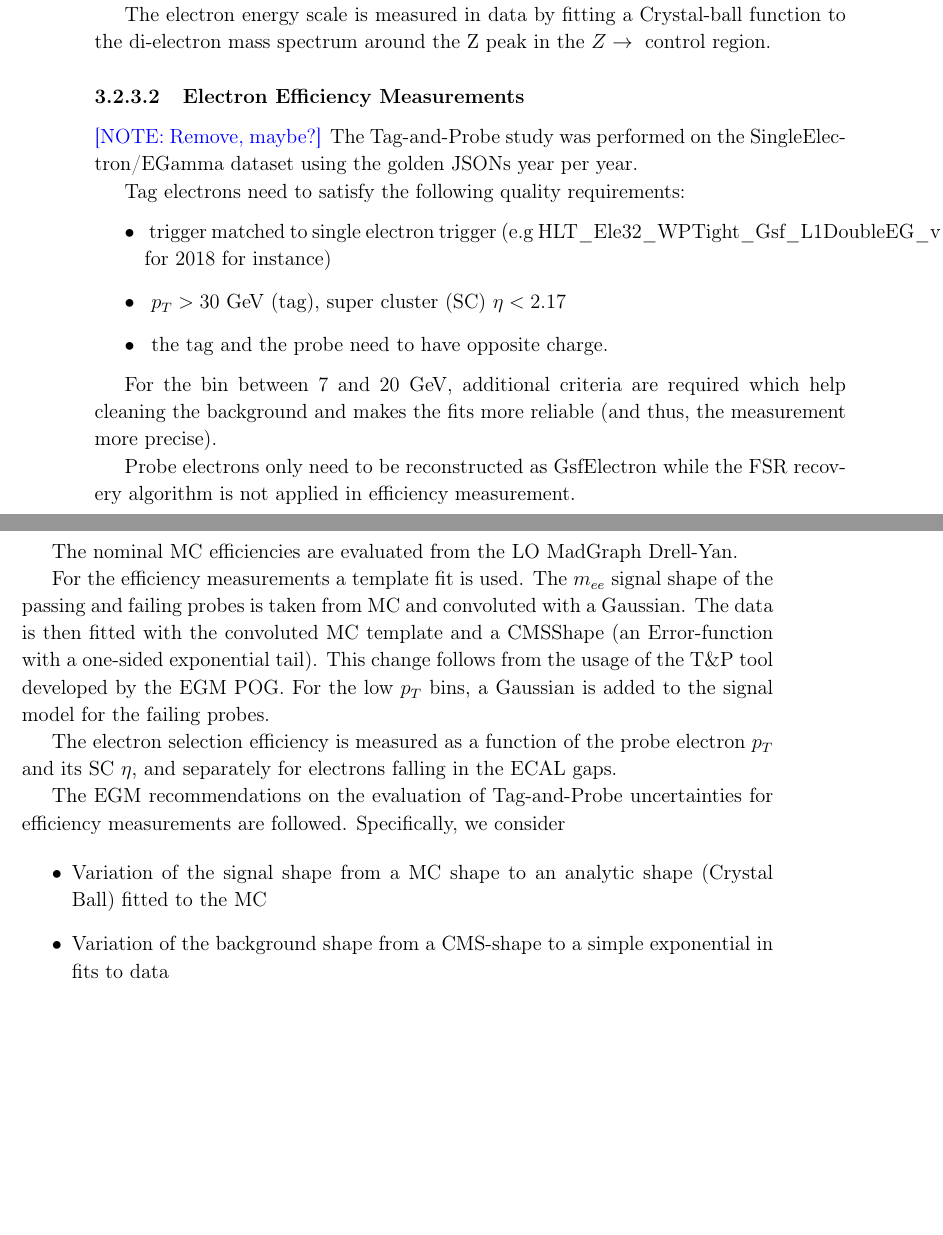
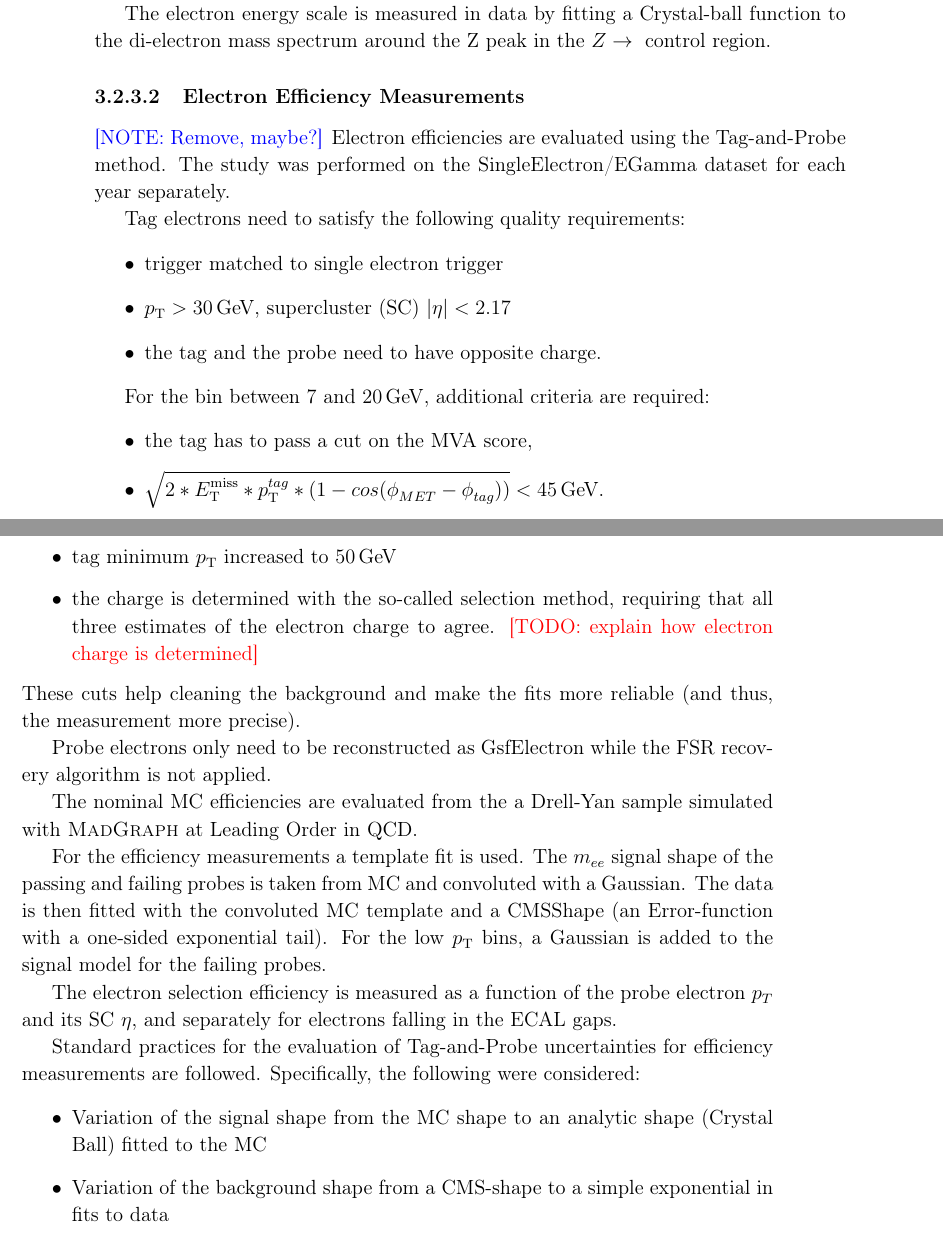
Before and after one commit to amecca/PhDThesis, a LaTeX thesis (thesis.tex, which reads Objects/eleEffMeas.tex): two parts of pages 43 and 44 of 112, joined at a grey line, cut so that both start at the same text, the shorter picture padded with empty space. Compiled offline with pdfLaTeX.

Commit message:
Corrections to Chapter 3: grammar and style part 3

```diff
--- a/Objects/eleEffMeas.tex
+++ b/Objects/eleEffMeas.tex
@@ -1,28 +1,31 @@
-The Tag-and-Probe study was performed on the SingleElectron/EGamma dataset using the golden JSONs year per year.
+Electron efficiencies are evaluated using the Tag-and-Probe method.
+The study was performed on the SingleElectron/EGamma dataset for each year separately.
 
 Tag electrons need to satisfy the following quality requirements:
 \begin{itemize}
-%\item trigger matched to HLT\_Ele27\_eta2p1\_WPTight\_Gsf\_v*
-\item~trigger matched to single electron trigger (e.g HLT\_Ele32\_WPTight\_Gsf\_L1DoubleEG\_v* for 2018 for instance)
-\item~$p_{T} > 30$~GeV (tag), super cluster (SC) $\eta < 2.17$% but on in EB-EE gap ($1.4442<|\eta|<1.566$)
-\item~the tag and the probe need to have opposite charge.
+\item trigger matched to single electron trigger
+\item $\pt > 30 \GeV$, supercluster (SC) $|\eta| < 2.17$% but on in EB-EE gap ($1.4442<|\eta|<1.566$)
+\item the tag and the probe need to have opposite charge.
 %\item tight working point of the Spring16 cut-based electron ID
 \end{itemize}
 
-For the bin between 7 and 20 GeV, additional criteria are required
-%\begin{itemize}
-%\item~the tag has to pass a cut on the MVA ID$>0.92$, $\sqrt(2*PFMET*p_T(tag)*(1-cos(\phi_{MET}-\phi_{tag})))<45 GeV$.
-%\item~tag $p_{T}$ increased to 50 GeV
-%\item~the charge is determined with the so-called selection method, asing all three estimates of the electron charge to agree.
-%\end{itemize}
-%t
-which help cleaning the background and makes the fits more reliable (and thus, the measurement more precise).
+For the bin between 7 and 20\GeV, additional criteria are required:
+\begin{itemize}
+\item the tag has to pass a cut on the MVA score,
+\item $\sqrt{2*\MET*\pt^{tag}*(1-cos(\phi_{MET}-\phi_{tag}))} < 45 \GeV$.
+\item tag minimum \pt increased to 50\GeV
+\item the charge is determined with the so-called selection method, requiring that all three estimates of the electron charge to agree. \todo{explain how electron charge is determined}
+\end{itemize}
+These cuts help cleaning the background and make the fits more reliable (and thus, the measurement more precise).
 
-Probe electrons only need to be reconstructed as GsfElectron while the FSR recovery algorithm is not applied in efficiency measurement.
+Probe electrons only need to be reconstructed as GsfElectron while the FSR recovery algorithm is not applied.
 
-The nominal MC efficiencies are evaluated from the LO MadGraph Drell-Yan.
+The nominal MC efficiencies are evaluated from the a Drell-Yan sample simulated with \MADGRAPH at Leading Order in QCD.
 
-For the efficiency measurements a template fit is used. The $m_{ee}$ signal shape of the passing and failing probes is taken from MC and convoluted with a Gaussian. The data is then fitted with the convoluted MC template and a CMSShape (an Error-function with a one-sided exponential tail). This change follows from the usage of the T\&P tool developed by the EGM POG. For the low $p_T$ bins, a Gaussian is added to the signal model for the failing probes.
+For the efficiency measurements a template fit is used.
+The $m_{ee}$ signal shape of the passing and failing probes is taken from MC and convoluted with a Gaussian.
+The data is then fitted with the convoluted MC template and a CMSShape (an Error-function with a one-sided exponential tail).
+For the low \pt bins, a Gaussian is added to the signal model for the failing probes.
 
 %\paragraph{Electron selection efficiency measurements}\mbox{}\\
 %\label{par:Efficiency_measurements}
@@ -34,11 +37,10 @@ The electron selection efficiency is measured as a function of the probe electro
 
 %\includegraphics[page=2, width=0.4\textwidth]{Figures/Electrons/ErecoEta}\\
 
-
- The EGM recommendations on the evaluation of Tag-and-Probe uncertainties for efficiency measurements are followed. Specifically, we consider
+Standard practices for the evaluation of Tag-and-Probe uncertainties for efficiency measurements are followed. Specifically, the following were considered:
 
 \begin{itemize}
-   \item Variation of the signal shape from a MC shape to an analytic shape (Crystal Ball) fitted to the MC
+   \item Variation of the signal shape from the MC shape to an analytic shape (Crystal Ball) fitted to the MC
    \item Variation of the background shape from a CMS-shape to a simple exponential in fits to data
 %   \item Variation of the tag selection: tag $p_{T}>$35~GeV and passes MVA-based 8X ID
    \item Using an NLO MC sample for the signal templates
```
Also changed, not shown: body/reconstruction.tex (+1 -1 lines).
